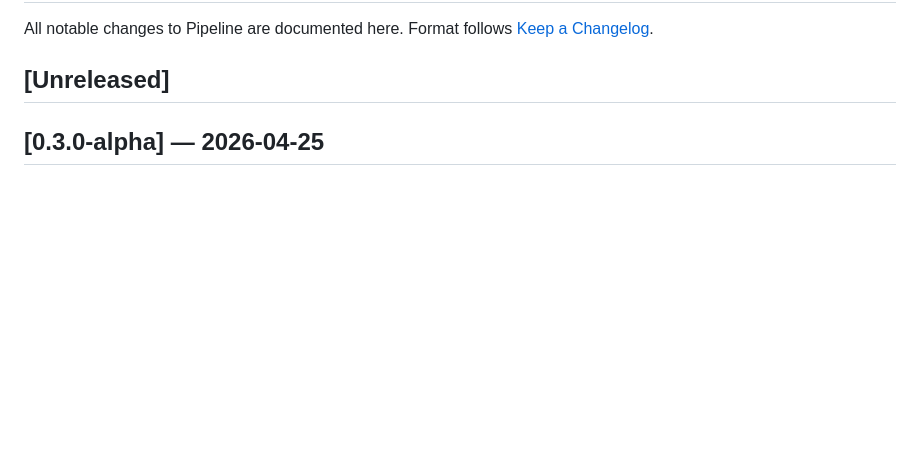
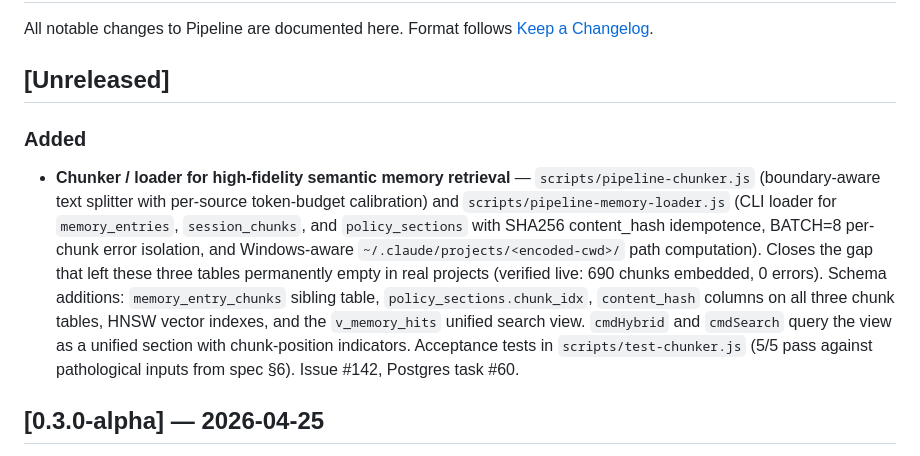
Before and after one commit to djwmobley/pipeline, a Markdown page: CHANGELOG.md, the part around the change. GitHub-like rendering; blank space fills up the shorter version.

```diff
--- a/CHANGELOG.md
+++ b/CHANGELOG.md
@@ -3,6 +3,10 @@
 All notable changes to Pipeline are documented here. Format follows [Keep a Changelog](https://keepachangelog.com/).
 
 ## [Unreleased]
+
+### Added
+
+- **Chunker / loader for high-fidelity semantic memory retrieval** — `scripts/pipeline-chunker.js` (boundary-aware text splitter with per-source token-budget calibration) and `scripts/pipeline-memory-loader.js` (CLI loader for `memory_entries`, `session_chunks`, and `policy_sections` with SHA256 content_hash idempotence, BATCH=8 per-chunk error isolation, and Windows-aware `~/.claude/projects/<encoded-cwd>/` path computation). Closes the gap that left these three tables permanently empty in real projects (verified live: 690 chunks embedded, 0 errors). Schema additions: `memory_entry_chunks` sibling table, `policy_sections.chunk_idx`, `content_hash` columns on all three chunk tables, HNSW vector indexes, and the `v_memory_hits` unified search view. `cmdHybrid` and `cmdSearch` query the view as a unified section with chunk-position indicators. Acceptance tests in `scripts/test-chunker.js` (5/5 pass against pathological inputs from spec §6). Issue #142, Postgres task #60.
 
 ## [0.3.0-alpha] — 2026-04-25
 
```
Also changed, not shown: docs/memory.md (+23 -12 lines).
